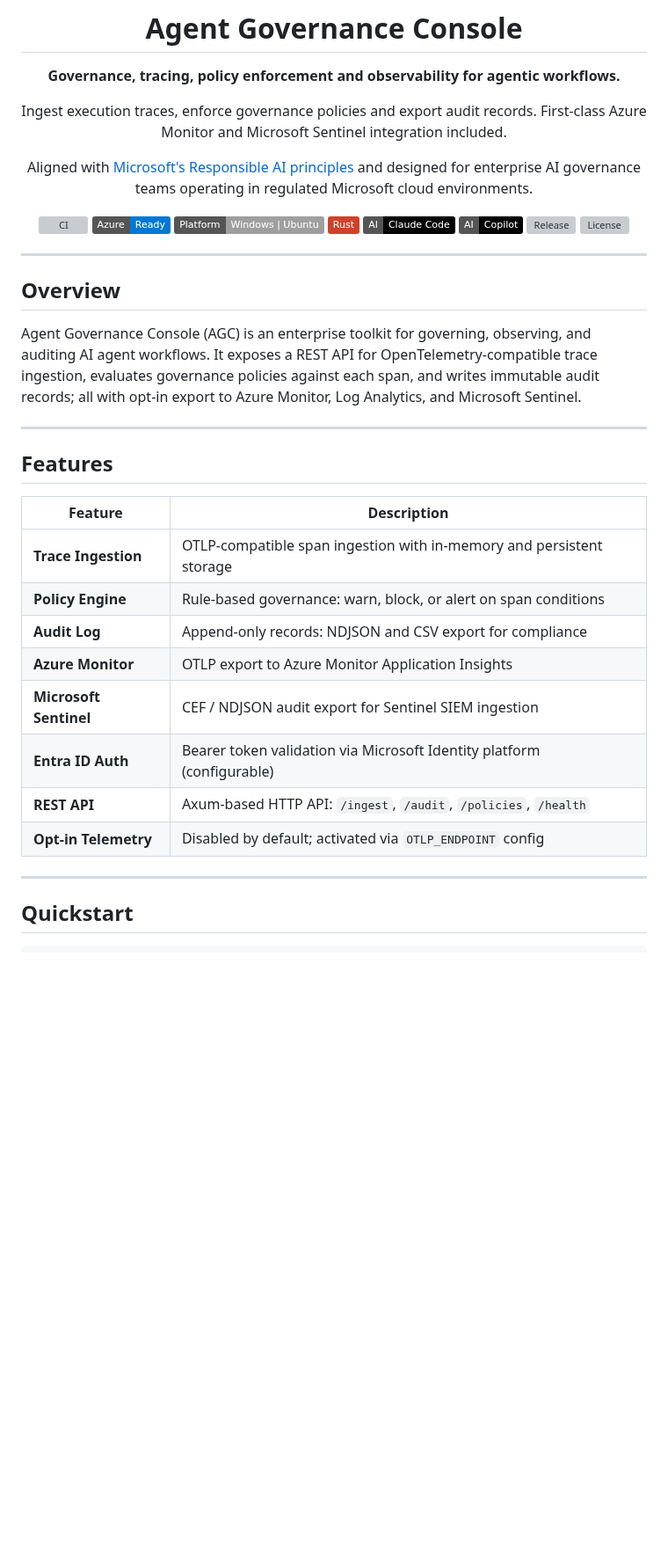
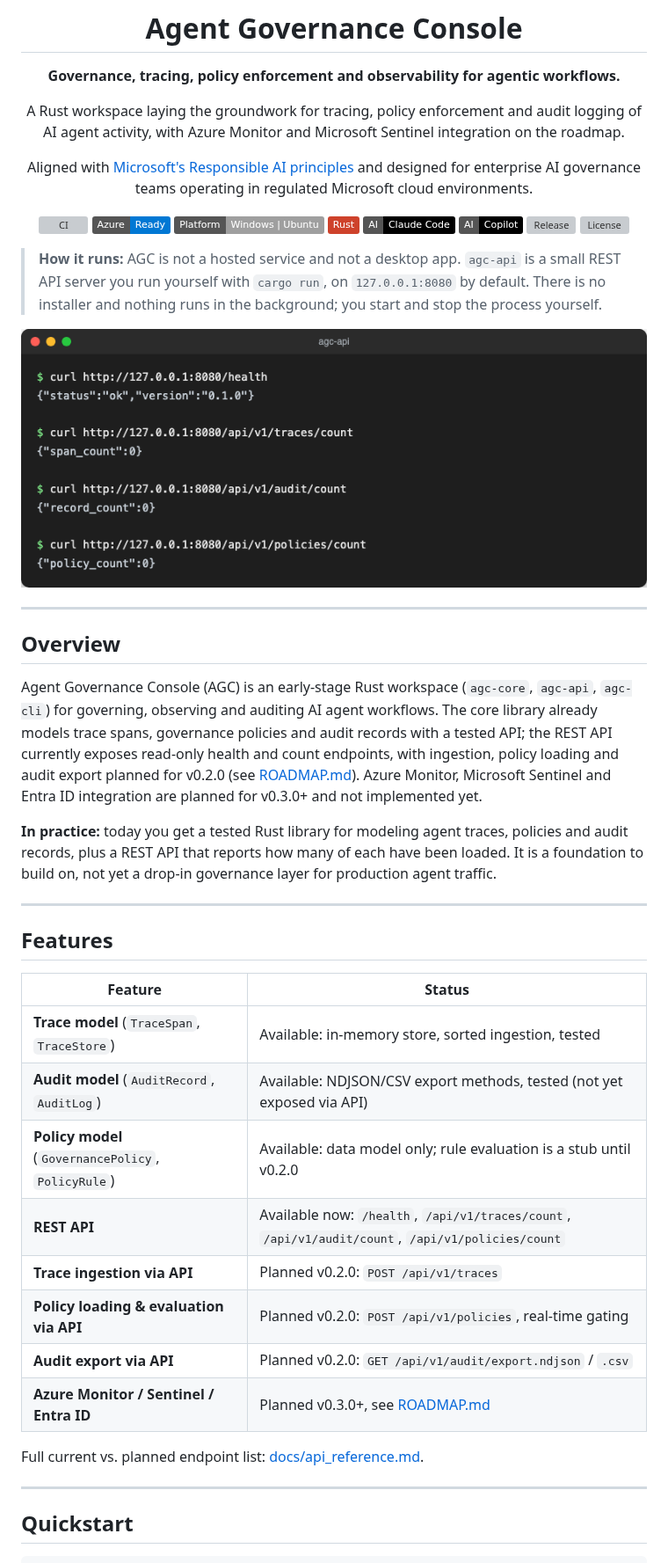
Before and after one commit to 9t29zhmwdh-coder/agent-governance-console, a Markdown page: README.md, the part around one of its changes. Shown at 88% size. Drawn GitHub-style; pictures changed too: docs/screenshot.png (added); badges without logos; blank space fills up the shorter version; grey boxes are pictures that could not be loaded.

```diff
--- a/README.md
+++ b/README.md
@@ -6,7 +6,7 @@
 
 **Governance, tracing, policy enforcement and observability for agentic workflows.**
 
-Ingest execution traces, enforce governance policies and export audit records. First-class Azure Monitor and Microsoft Sentinel integration included.
+A Rust workspace laying the groundwork for tracing, policy enforcement and audit logging of AI agent activity, with Azure Monitor and Microsoft Sentinel integration on the roadmap.
 
 Aligned with [Microsoft's Responsible AI principles](https://learn.microsoft.com/en-us/azure/machine-learning/concept-responsible-ai) and designed for enterprise AI governance teams operating in regulated Microsoft cloud environments.
 
@@ -14,26 +14,34 @@ Aligned with [Microsoft's Responsible AI principles](https://learn.microsoft.com
 
 </div>
 
+> **How it runs:** AGC is not a hosted service and not a desktop app. `agc-api` is a small REST API server you run yourself with `cargo run`, on `127.0.0.1:8080` by default. There is no installer and nothing runs in the background; you start and stop the process yourself.
+
+![Agent Governance Console](docs/screenshot.png)
+
 ---
 
 ## Overview
 
-Agent Governance Console (AGC) is an enterprise toolkit for governing, observing, and auditing AI agent workflows. It exposes a REST API for OpenTelemetry-compatible trace ingestion, evaluates governance policies against each span, and writes immutable audit records; all with opt-in export to Azure Monitor, Log Analytics, and Microsoft Sentinel.
+Agent Governance Console (AGC) is an early-stage Rust workspace (`agc-core`, `agc-api`, `agc-cli`) for governing, observing and auditing AI agent workflows. The core library already models trace spans, governance policies and audit records with a tested API; the REST API currently exposes read-only health and count endpoints, with ingestion, policy loading and audit export planned for v0.2.0 (see [ROADMAP.md](ROADMAP.md)). Azure Monitor, Microsoft Sentinel and Entra ID integration are planned for v0.3.0+ and not implemented yet.
+
+**In practice:** today you get a tested Rust library for modeling agent traces, policies and audit records, plus a REST API that reports how many of each have been loaded. It is a foundation to build on, not yet a drop-in governance layer for production agent traffic.
 
 ---
 
 ## Features
 
-| Feature | Description |
-|---------|-------------|
-| **Trace Ingestion** | OTLP-compatible span ingestion with in-memory and persistent storage |
-| **Policy Engine** | Rule-based governance: warn, block, or alert on span conditions |
-| **Audit Log** | Append-only records: NDJSON and CSV export for compliance |
-| **Azure Monitor** | OTLP export to Azure Monitor Application Insights |
-| **Microsoft Sentinel** | CEF / NDJSON audit export for Sentinel SIEM ingestion |
-| **Entra ID Auth** | Bearer token validation via Microsoft Identity platform (configurable) |
-| **REST API** | Axum-based HTTP API: `/ingest`, `/audit`, `/policies`, `/health` |
-| **Opt-in Telemetry** | Disabled by default; activated via `OTLP_ENDPOINT` config |
+| Feature | Status |
+|---------|--------|
+| **Trace model** (`TraceSpan`, `TraceStore`) | Available: in-memory store, sorted ingestion, tested |
+| **Audit model** (`AuditRecord`, `AuditLog`) | Available: NDJSON/CSV export methods, tested (not yet exposed via API) |
+| **Policy model** (`GovernancePolicy`, `PolicyRule`) | Available: data model only; rule evaluation is a stub until v0.2.0 |
+| **REST API** | Available now: `/health`, `/api/v1/traces/count`, `/api/v1/audit/count`, `/api/v1/policies/count` |
+| **Trace ingestion via API** | Planned v0.2.0: `POST /api/v1/traces` |
+| **Policy loading & evaluation via API** | Planned v0.2.0: `POST /api/v1/policies`, real-time gating |
+| **Audit export via API** | Planned v0.2.0: `GET /api/v1/audit/export.ndjson` / `.csv` |
+| **Azure Monitor / Sentinel / Entra ID** | Planned v0.3.0+, see [ROADMAP.md](ROADMAP.md) |
+
+Full current vs. planned endpoint list: [docs/api_reference.md](docs/api_reference.md).
 
 ---
 
```
Also changed, not shown: other parts of README.md (+7 -76 lines), README.de.md (+31 -12 lines).
